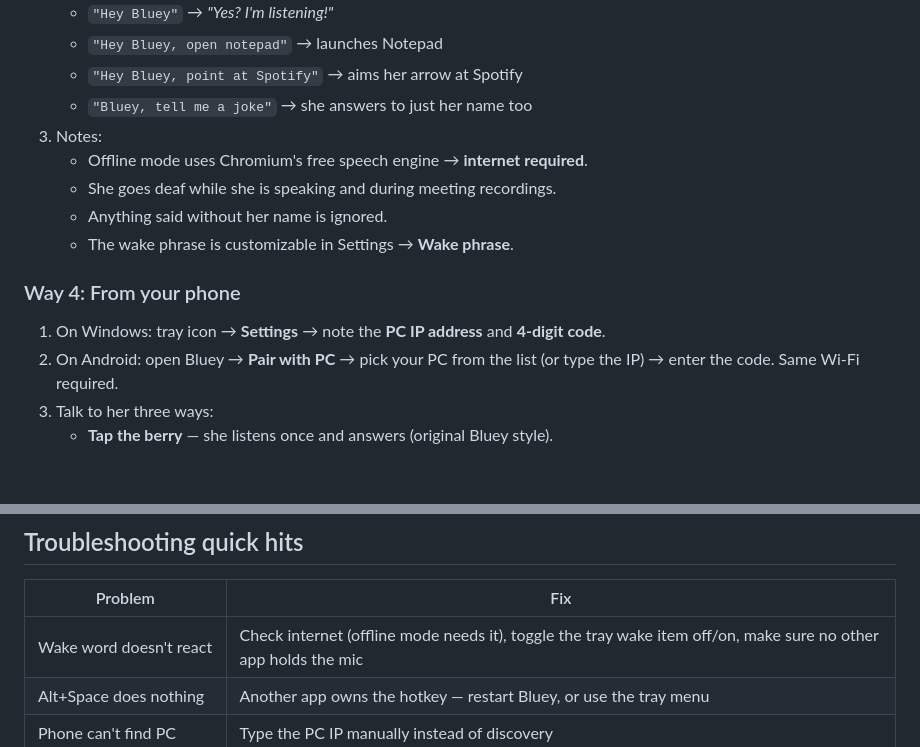
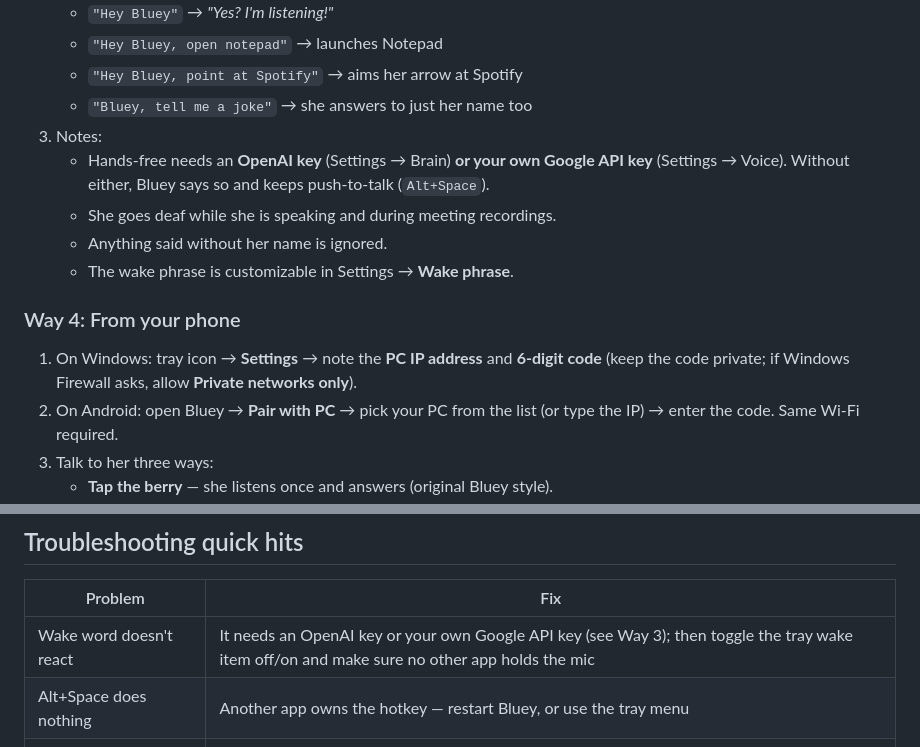
Before and after one commit to nadimhoss02-a11y/Bluey-Andriod, a Markdown page: QUICKSTART.md, 2 parts joined by grey strips. Rendered like a GitHub page; blank space fills up the shorter version.

```diff
--- a/QUICKSTART.md
+++ b/QUICKSTART.md
@@ -109,14 +109,16 @@ Pick ONE route below.
    - `"Hey Bluey, point at Spotify"` → aims her arrow at Spotify
    - `"Bluey, tell me a joke"` → she answers to just her name too
 3. Notes:
-   - Offline mode uses Chromium's free speech engine → **internet required**.
+   - Hands-free needs an **OpenAI key** (Settings → Brain) **or your own Google API key**
+     (Settings → Voice). Without either, Bluey says so and keeps push-to-talk (`Alt+Space`).
    - She goes deaf while she is speaking and during meeting recordings.
    - Anything said without her name is ignored.
    - The wake phrase is customizable in Settings → **Wake phrase**.
 
 ### Way 4: From your phone
 
-1. On Windows: tray icon → **Settings** → note the **PC IP address** and **4-digit code**.
+1. On Windows: tray icon → **Settings** → note the **PC IP address** and **6-digit code**
+   (keep the code private; if Windows Firewall asks, allow **Private networks only**).
 2. On Android: open Bluey → **Pair with PC** → pick your PC from the list
    (or type the IP) → enter the code. Same Wi-Fi required.
 3. Talk to her three ways:
@@ -141,7 +143,7 @@ Pick ONE route below.
 
 | Problem | Fix |
 |---|---|
-| Wake word doesn't react | Check internet (offline mode needs it), toggle the tray wake item off/on, make sure no other app holds the mic |
+| Wake word doesn't react | It needs an OpenAI key or your own Google API key (see Way 3); then toggle the tray wake item off/on and make sure no other app holds the mic |
 | Alt+Space does nothing | Another app owns the hotkey — restart Bluey, or use the tray menu |
 | Phone can't find PC | Type the PC IP manually instead of discovery |
 | SmartScreen blocks the exe | More info → Run anyway (unsigned app) |
```
Also changed, not shown: README.md (+13 -8 lines).
